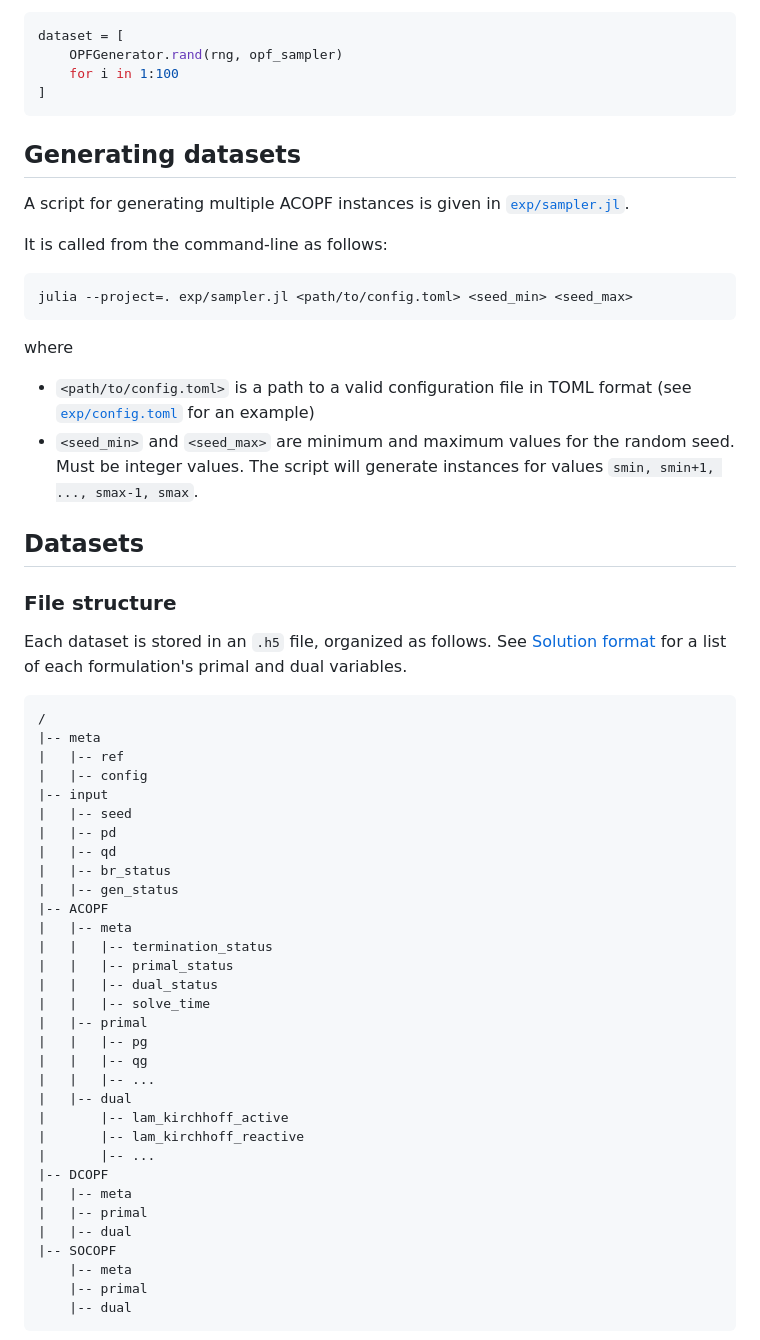
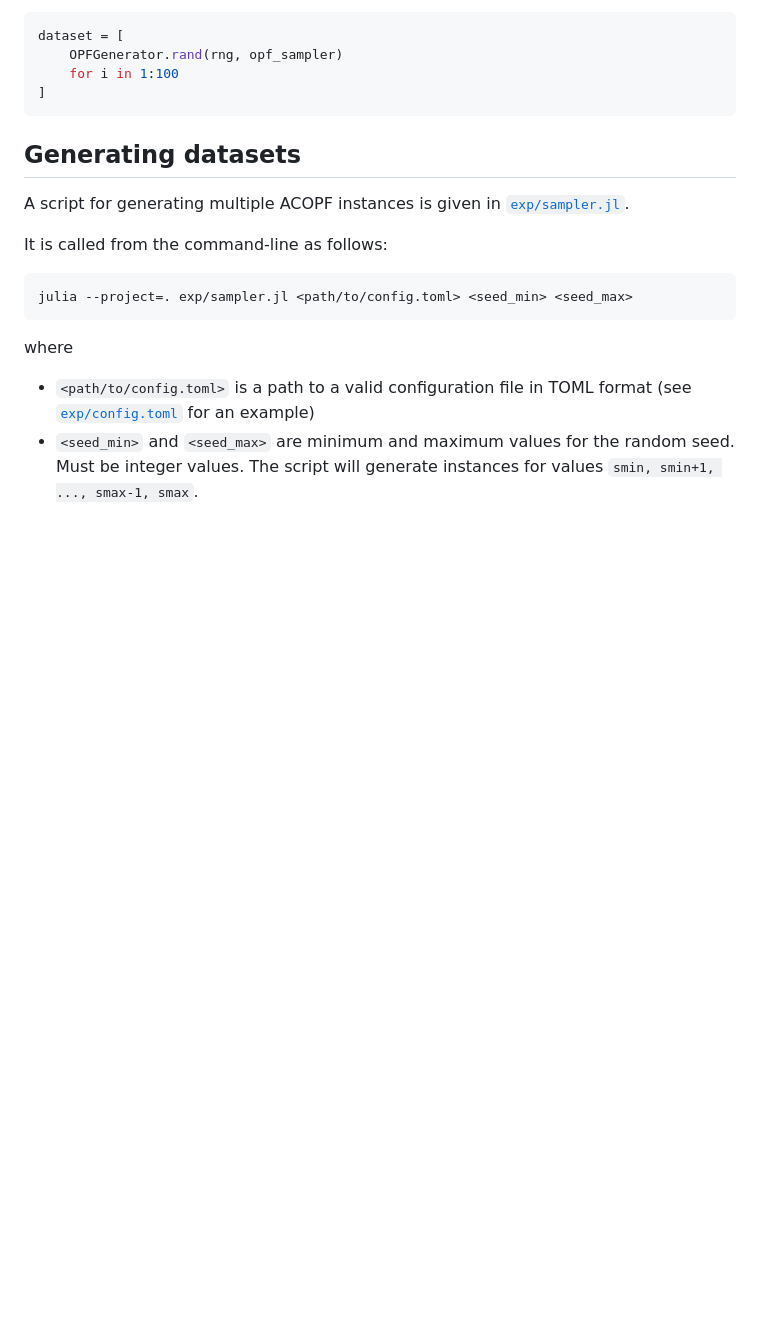
Before and after one commit to AI4OPT/OPFGenerator, a Markdown page: README.md, the part around one of its changes. Drawn GitHub-style; blank space fills up the shorter version.

Commit message:
Remove data structure section

````diff
--- a/README.md
+++ b/README.md
@@ -130,44 +130,3 @@ where
 * `<seed_min>` and `<seed_max>` are minimum and maximum values for the random seed. Must be integer values.
     The script will generate instances for values `smin, smin+1, ..., smax-1, smax`.
 
-## Datasets
-
-### File structure
-
-Each dataset is stored in an `.h5` file, organized as follows.
-See [Solution format](#solution-format) for a list of each formulation's primal and dual variables.
-```
-/
-|-- meta
-|   |-- ref
-|   |-- config
-|-- input
-|   |-- seed
-|   |-- pd
-|   |-- qd
-|   |-- br_status
-|   |-- gen_status
-|-- ACOPF
-|   |-- meta
-|   |   |-- termination_status
-|   |   |-- primal_status
-|   |   |-- dual_status
-|   |   |-- solve_time
-|   |-- primal
-|   |   |-- pg
-|   |   |-- qg
-|   |   |-- ...
-|   |-- dual
-|       |-- lam_kirchhoff_active
-|       |-- lam_kirchhoff_reactive
-|       |-- ...
-|-- DCOPF
-|   |-- meta
-|   |-- primal
-|   |-- dual
-|-- SOCOPF
-    |-- meta
-    |-- primal
-    |-- dual
-```
-
````
Also changed, not shown: other parts of README.md (+0 -60 lines).
